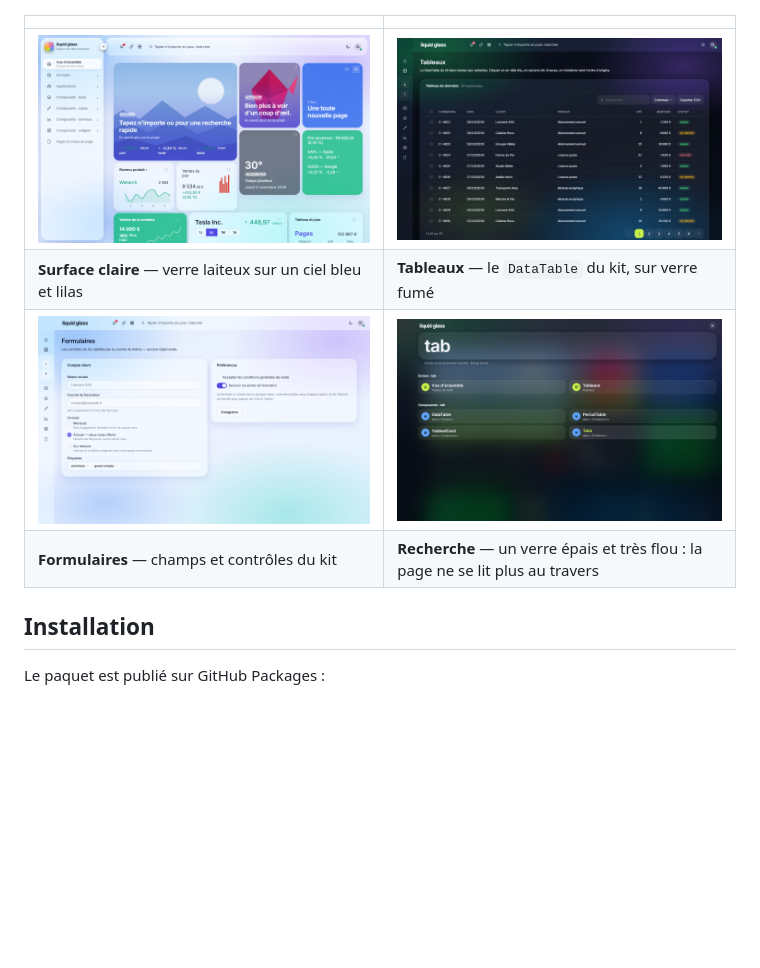
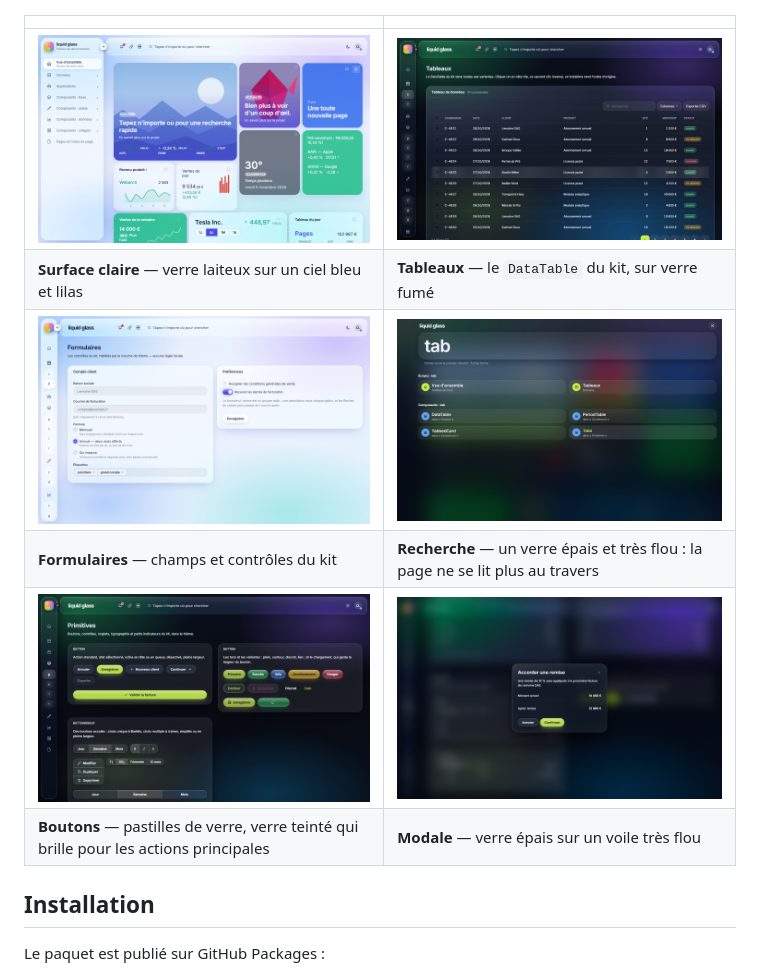
Before and after one commit to michaelthomasjach/liquid-glass-dashboard-kit, a Markdown page: README.md, the part around the change. GitHub-like rendering; pictures changed too: docs/images/boutons-sombre.png (added), docs/images/formulaires-clair.png, docs/images/modale-sombre.png (added); blank space fills up the shorter version.

```diff
--- a/README.md
+++ b/README.md
@@ -22,6 +22,8 @@ la dépendance suit toutes les versions 0.x du kit (`>=0.314.0 <1.0.0`).
 | **Surface claire** — verre laiteux sur un ciel bleu et lilas | **Tableaux** — le `DataTable` du kit, sur verre fumé |
 | ![Formulaires — surface claire](docs/images/formulaires-clair.png) | ![Recherche — surface sombre](docs/images/recherche-sombre.png) |
 | **Formulaires** — champs et contrôles du kit | **Recherche** — un verre épais et très flou : la page ne se lit plus au travers |
+| ![Boutons — surface sombre](docs/images/boutons-sombre.png) | ![Modale — surface sombre](docs/images/modale-sombre.png) |
+| **Boutons** — pastilles de verre, verre teinté qui brille pour les actions principales | **Modale** — verre épais sur un voile très flou |
 
 ## Installation
 
```
Also changed, not shown: CLAUDE.md (+10 -0 lines), 3 other files.
